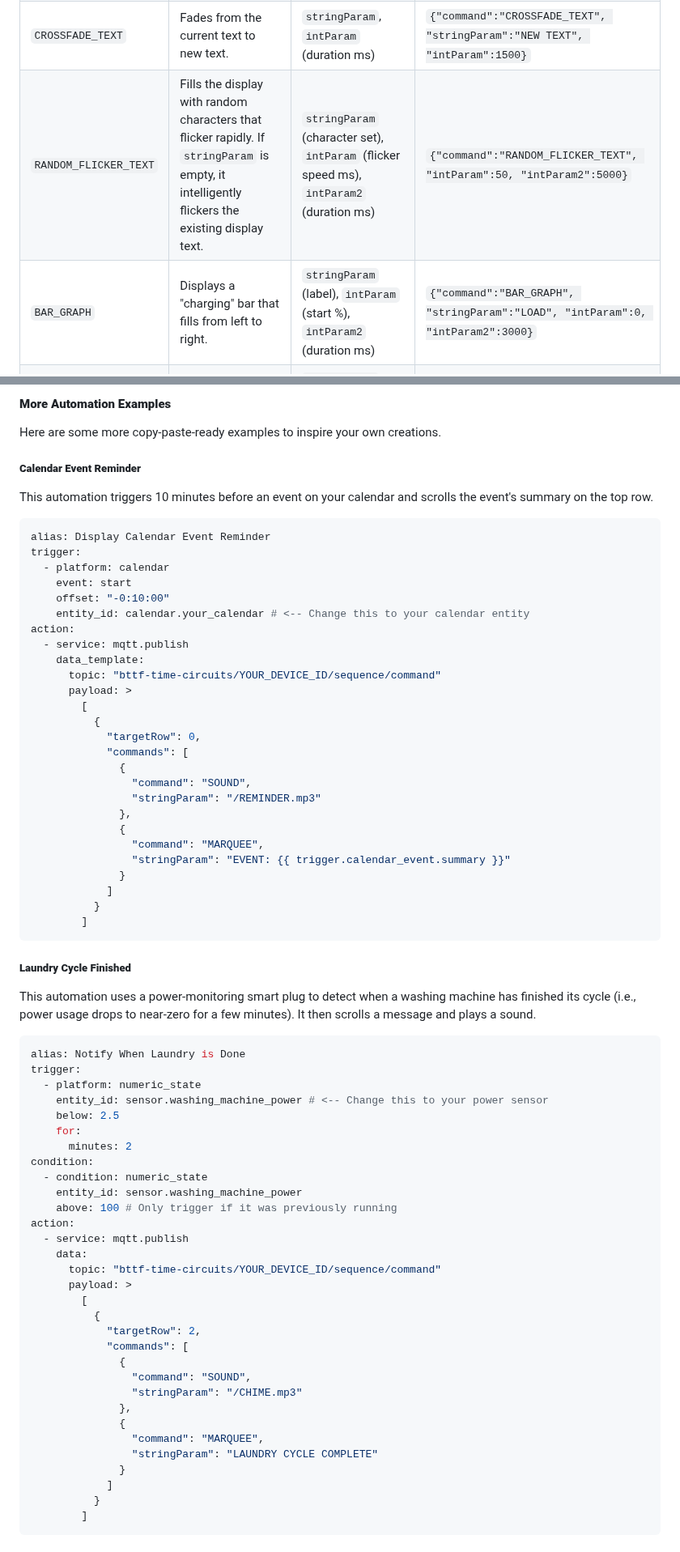
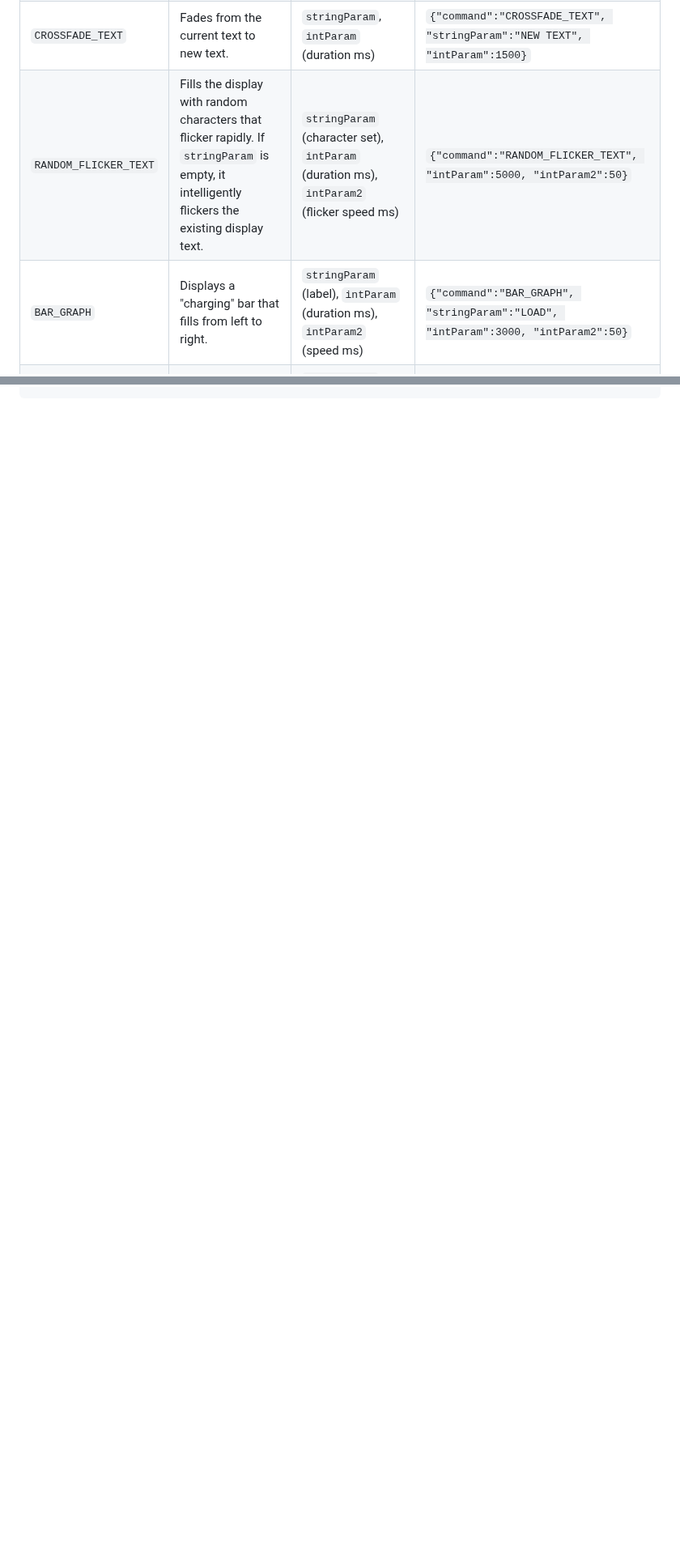
Before and after one commit to rananna/back-to-the-future-timecircuits, a Markdown page: docs/developer/sequencer-api.md, 2 parts joined by grey strips. Shown at 81% size. Rendered like a GitHub page; blank space fills up the shorter version.

````diff
--- a/docs/developer/sequencer-api.md
+++ b/docs/developer/sequencer-api.md
@@ -83,8 +89,8 @@ This table details every command available in the sequencer.
 | `WIPE` | Reveals text with a wipe effect from left to right. | `stringParam`, `intParam` (delay ms) | `{"command":"WIPE", "stringParam":"AUTHORIZED", "intParam":75}` |
 | `SCROLL_IN` | Scrolls text in from the right and stops with the text justified to the right. | `stringParam`, `intParam` (delay ms) | `{"command":"SCROLL_IN", "stringParam":"WELCOME", "intParam":60}` |
 | `CROSSFADE_TEXT` | Fades from the current text to new text. | `stringParam`, `intParam` (duration ms) | `{"command":"CROSSFADE_TEXT", "stringParam":"NEW TEXT", "intParam":1500}` |
-| `RANDOM_FLICKER_TEXT` | Fills the display with random characters that flicker rapidly. If `stringParam` is empty, it intelligently flickers the existing display text. | `stringParam` (character set), `intParam` (flicker speed ms), `intParam2` (duration ms) | `{"command":"RANDOM_FLICKER_TEXT", "intParam":50, "intParam2":5000}` |
-| `BAR_GRAPH` | Displays a "charging" bar that fills from left to right. | `stringParam` (label), `intParam` (start %), `intParam2` (duration ms) | `{"command":"BAR_GRAPH", "stringParam":"LOAD", "intParam":0, "intParam2":3000}` |
+| `RANDOM_FLICKER_TEXT` | Fills the display with random characters that flicker rapidly. If `stringParam` is empty, it intelligently flickers the existing display text. | `stringParam` (character set), `intParam` (duration ms), `intParam2` (flicker speed ms) | `{"command":"RANDOM_FLICKER_TEXT", "intParam":5000, "intParam2":50}` |
+| `BAR_GRAPH` | Displays a "charging" bar that fills from left to right. | `stringParam` (label), `intParam` (duration ms), `intParam2` (speed ms) | `{"command":"BAR_GRAPH", "stringParam":"LOAD", "intParam":3000, "intParam2":50}` |
 | `SCANNER` | Creates a "Knight Rider" style scanning effect. **This is a blocking command.** | `stringParam` (character), `intParam` (duration ms), `intParam2` (speed ms) | `{"command":"SCANNER", "stringParam":"-", "intParam":10000, "intParam2":50}` |
 | `COUNTDOWN` | Displays a countdown. For numbers > 20, it shows digits. For 20-0, it spells out the word (e.g., "TWENTY"). **This is a blocking command.** | `intParam` (start number), `intParam2` (delay per number ms) | `{"command":"COUNTDOWN", "intParam":10, "intParam2":1000}` |
 | `CLEAR_SEGMENT` | Clears the text from a specific segment or the entire row. | `targetSegment` (optional, default: -1) | `{"command":"CLEAR_SEGMENT", "targetSegment": 1}` |
@@ -261,71 +260,0 @@ action:
-#### **More Automation Examples**
-
-Here are some more copy-paste-ready examples to inspire your own creations.
-
-##### **Calendar Event Reminder**
-This automation triggers 10 minutes before an event on your calendar and scrolls the event's summary on the top row.
-```yaml
-alias: Display Calendar Event Reminder
-trigger:
-  - platform: calendar
-    event: start
-    offset: "-0:10:00"
-    entity_id: calendar.your_calendar # <-- Change this to your calendar entity
-action:
-  - service: mqtt.publish
-    data_template:
-      topic: "bttf-time-circuits/YOUR_DEVICE_ID/sequence/command"
-      payload: >
-        [
-          {
-            "targetRow": 0,
-            "commands": [
-              {
-                "command": "SOUND",
-                "stringParam": "/REMINDER.mp3"
-              },
-              {
-                "command": "MARQUEE",
-                "stringParam": "EVENT: {{ trigger.calendar_event.summary }}"
-              }
-            ]
-          }
-        ]
-```
-
-##### **Laundry Cycle Finished**
-This automation uses a power-monitoring smart plug to detect when a washing machine has finished its cycle (i.e., power usage drops to near-zero for a few minutes). It then scrolls a message and plays a sound.
-```yaml
-alias: Notify When Laundry is Done
-trigger:
-  - platform: numeric_state
-    entity_id: sensor.washing_machine_power # <-- Change this to your power sensor
-    below: 2.5
-    for:
-      minutes: 2
-condition:
-  - condition: numeric_state
-    entity_id: sensor.washing_machine_power
-    above: 100 # Only trigger if it was previously running
-action:
-  - service: mqtt.publish
-    data:
-      topic: "bttf-time-circuits/YOUR_DEVICE_ID/sequence/command"
-      payload: >
-        [
-          {
-            "targetRow": 2,
-            "commands": [
-              {
-                "command": "SOUND",
-                "stringParam": "/CHIME.mp3"
-              },
-              {
-                "command": "MARQUEE",
-                "stringParam": "LAUNDRY CYCLE COMPLETE"
-              }
-            ]
-          }
-        ]
-```
-
````
Also changed, not shown: other parts of docs/developer/sequencer-api.md (+106 -134 lines).
